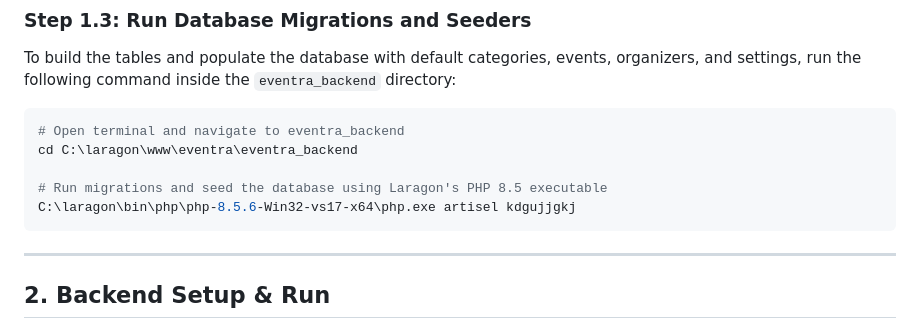
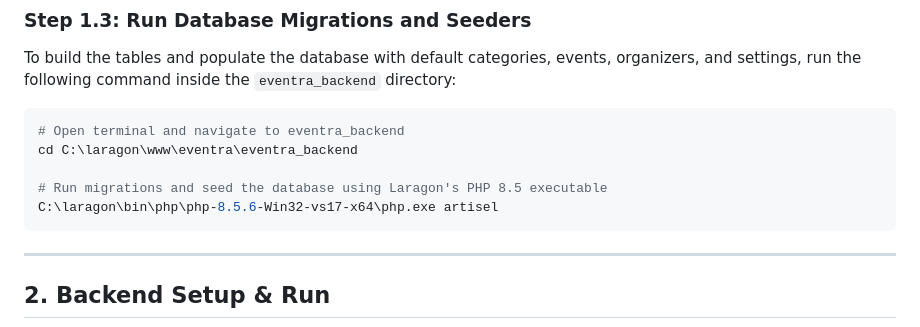
Before and after one commit to tanvirrana16/Eventra, a Markdown page: README.md, the part around the change. Drawn GitHub-style.

````diff
--- a/README.md
+++ b/README.md
@@ -40,7 +40,7 @@ To build the tables and populate the database with default categories, events, o
 cd C:\laragon\www\eventra\eventra_backend
 
 # Run migrations and seed the database using Laragon's PHP 8.5 executable
-C:\laragon\bin\php\php-8.5.6-Win32-vs17-x64\php.exe artisel kdgujjgkj
+C:\laragon\bin\php\php-8.5.6-Win32-vs17-x64\php.exe artisel
 ```
 
 ---
````
